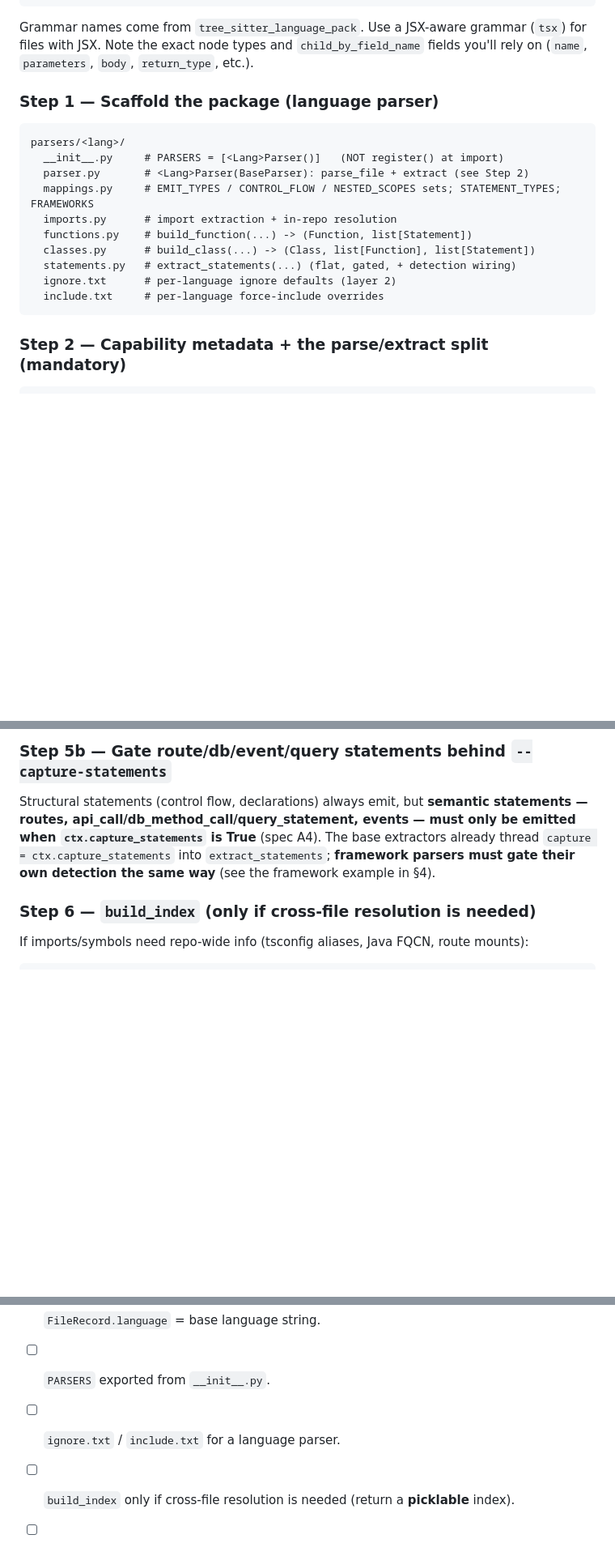
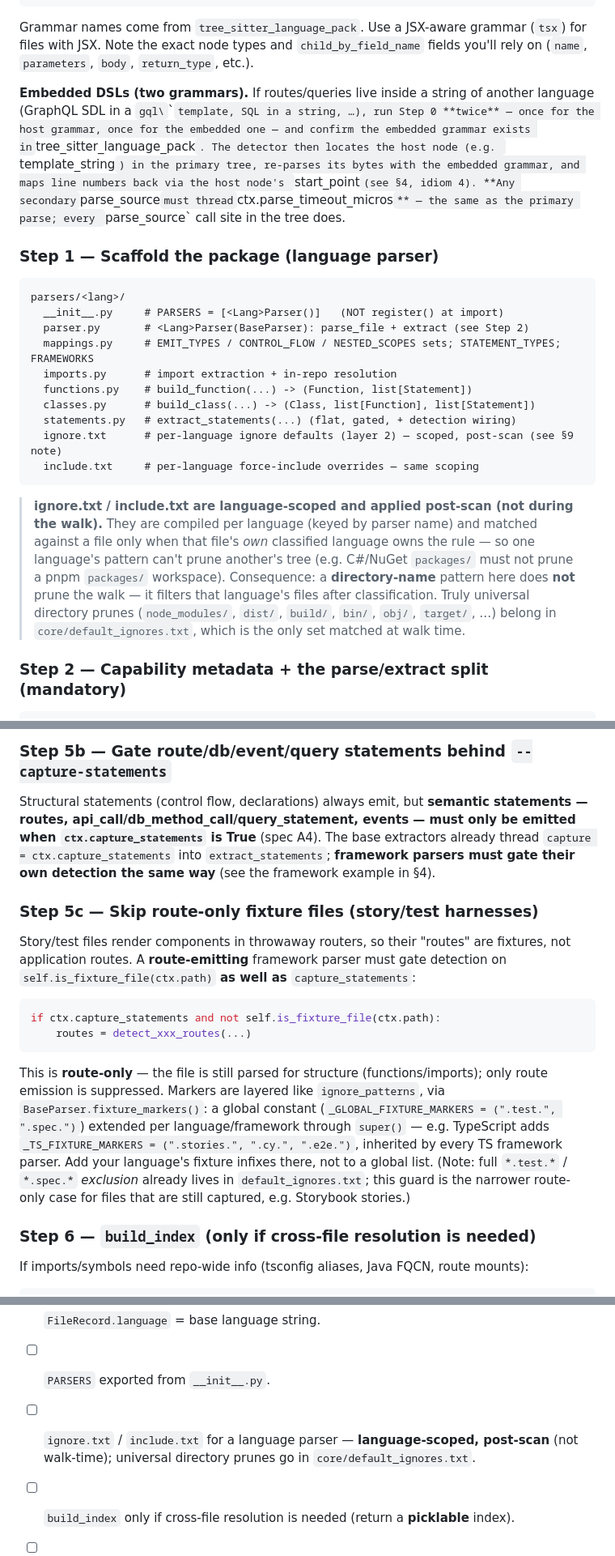
Before and after one commit to accionlabs/breezeai-cog, a Markdown page: docs/ADDING_A_PARSER.md, 3 parts joined by grey strips. Shown at 81% size. Rendered like a GitHub page; blank space fills up the shorter version.

Commit message:
fix: update parser creation skill to match current parser structure

````diff
--- a/docs/ADDING_A_PARSER.md
+++ b/docs/ADDING_A_PARSER.md
@@ -76,6 +77,15 @@ Grammar names come from `tree_sitter_language_pack`. Use a JSX-aware grammar
 (`tsx`) for files with JSX. Note the exact node types and `child_by_field_name`
 fields you'll rely on (`name`, `parameters`, `body`, `return_type`, etc.).
 
+**Embedded DSLs (two grammars).** If routes/queries live inside a string of another
+language (GraphQL SDL in a `gql\`\`` template, SQL in a string, …), run Step 0 **twice** —
+once for the host grammar, once for the embedded one — and confirm the embedded grammar
+exists in `tree_sitter_language_pack`. The detector then locates the host node
+(e.g. `template_string`) in the primary tree, re-parses its bytes with the embedded
+grammar, and maps line numbers back via the host node's `start_point` (see §4, idiom 4).
+**Any secondary `parse_source` must thread `ctx.parse_timeout_micros`** — the same as the
+primary parse; every `parse_source` call site in the tree does.
+
 ### Step 1 — Scaffold the package (language parser)
 ```
 parsers/<lang>/
@@ -86,9 +96,18 @@ parsers/<lang>/
   functions.py    # build_function(...) -> (Function, list[Statement])
   classes.py      # build_class(...) -> (Class, list[Function], list[Statement])
   statements.py   # extract_statements(...) (flat, gated, + detection wiring)
-  ignore.txt      # per-language ignore defaults (layer 2)
-  include.txt     # per-language force-include overrides
+  ignore.txt      # per-language ignore defaults (layer 2) — scoped, post-scan (see §9 note)
+  include.txt     # per-language force-include overrides — same scoping
 ```
+
+> **ignore.txt / include.txt are language-scoped and applied post-scan (not during the
+> walk).** They are compiled per language (keyed by parser name) and matched against a
+> file only when that file's *own* classified language owns the rule — so one language's
+> pattern can't prune another's tree (e.g. C#/NuGet `packages/` must not prune a pnpm
+> `packages/` workspace). Consequence: a **directory-name** pattern here does **not** prune
+> the walk — it filters that language's files after classification. Truly universal
+> directory prunes (`node_modules/`, `dist/`, `build/`, `bin/`, `obj/`, `target/`, …)
+> belong in `core/default_ignores.txt`, which is the only set matched at walk time.
 
 ### Step 2 — Capability metadata + the parse/extract split (mandatory)
 ```python
@@ -147,6 +166,23 @@ statements — routes, api_call/db_method_call/query_statement, events — must
 emitted when `ctx.capture_statements` is True** (spec A4). The base extractors already
 thread `capture = ctx.capture_statements` into `extract_statements`; **framework parsers
 must gate their own detection the same way** (see the framework example in §4).
+
+### Step 5c — Skip route-only fixture files (story/test harnesses)
+Story/test files render components in throwaway routers, so their "routes" are fixtures,
+not application routes. A **route-emitting** framework parser must gate detection on
+`self.is_fixture_file(ctx.path)` **as well as** `capture_statements`:
+```python
+if ctx.capture_statements and not self.is_fixture_file(ctx.path):
+    routes = detect_xxx_routes(...)
+```
+This is **route-only** — the file is still parsed for structure (functions/imports); only
+route emission is suppressed. Markers are layered like `ignore_patterns`, via
+`BaseParser.fixture_markers()`: a global constant (`_GLOBAL_FIXTURE_MARKERS = (".test.",
+".spec.")`) extended per language/framework through `super()` — e.g. TypeScript adds
+`_TS_FIXTURE_MARKERS = (".stories.", ".cy.", ".e2e.")`, inherited by every TS framework
+parser. Add your language's fixture infixes there, not to a global list. (Note: full
+`*.test.*` / `*.spec.*` *exclusion* already lives in `default_ignores.txt`; this guard is
+the narrower route-only case for files that are still captured, e.g. Storybook stories.)
 
 ### Step 6 — `build_index` (only if cross-file resolution is needed)
 If imports/symbols need repo-wide info (tsconfig aliases, Java FQCN, route mounts):
@@ -283,7 +334,7 @@ highest-`priority` parser whose `claims(path, source)` is True; the base languag
 - [ ] Shared `classify_call(callee, method, arg)` wired for api/db/query (don't reimplement); pass the string arg.
 - [ ] `FileRecord.language` = base language string.
 - [ ] `PARSERS` exported from `__init__.py`.
-- [ ] `ignore.txt` / `include.txt` for a language parser.
+- [ ] `ignore.txt` / `include.txt` for a language parser — **language-scoped, post-scan** (not walk-time); universal directory prunes go in `core/default_ignores.txt`.
 - [ ] `build_index` only if cross-file resolution is needed (return a **picklable** index).
 - [ ] Framework parser subclasses the base, sets `priority` + `claims` (cheap content
       sniff), does full extraction + detection in a single parse — no duplicated code.
````
Also changed, not shown: other parts of docs/ADDING_A_PARSER.md (+19 -3 lines).
